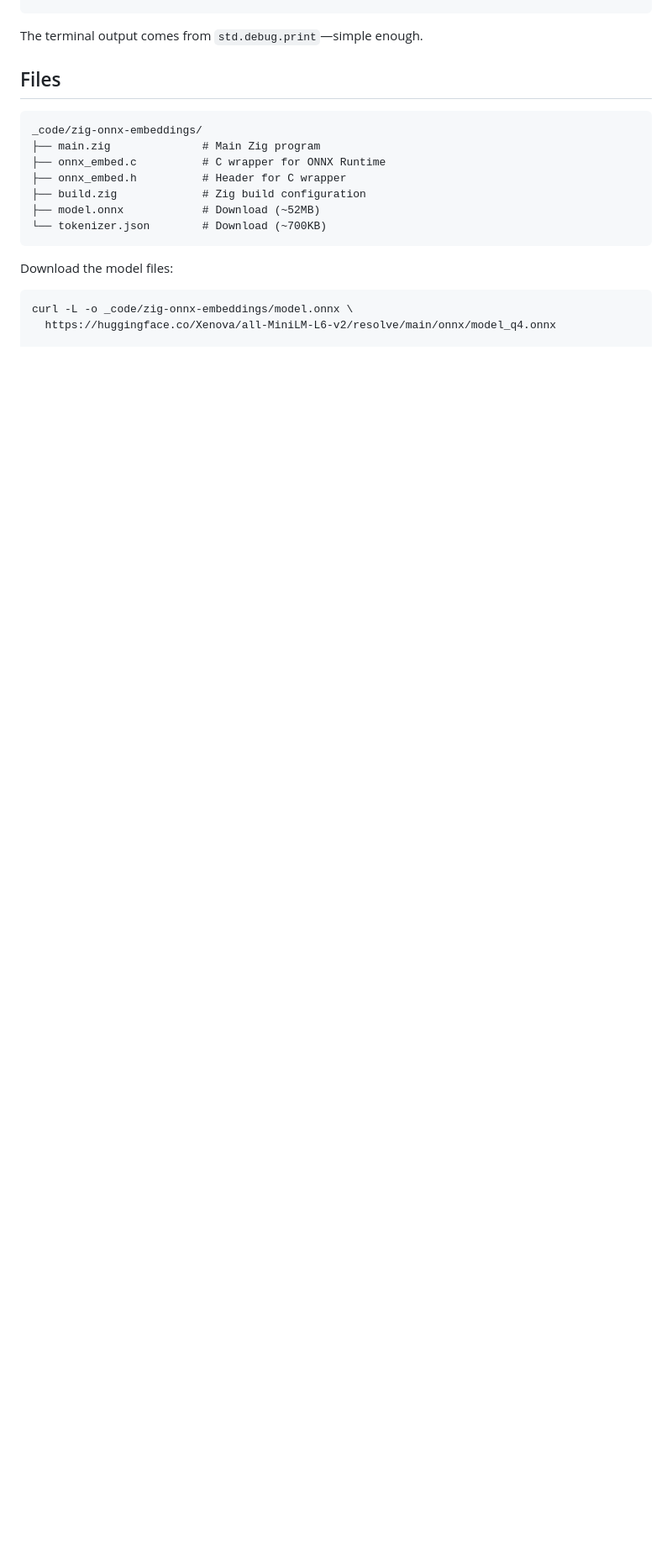
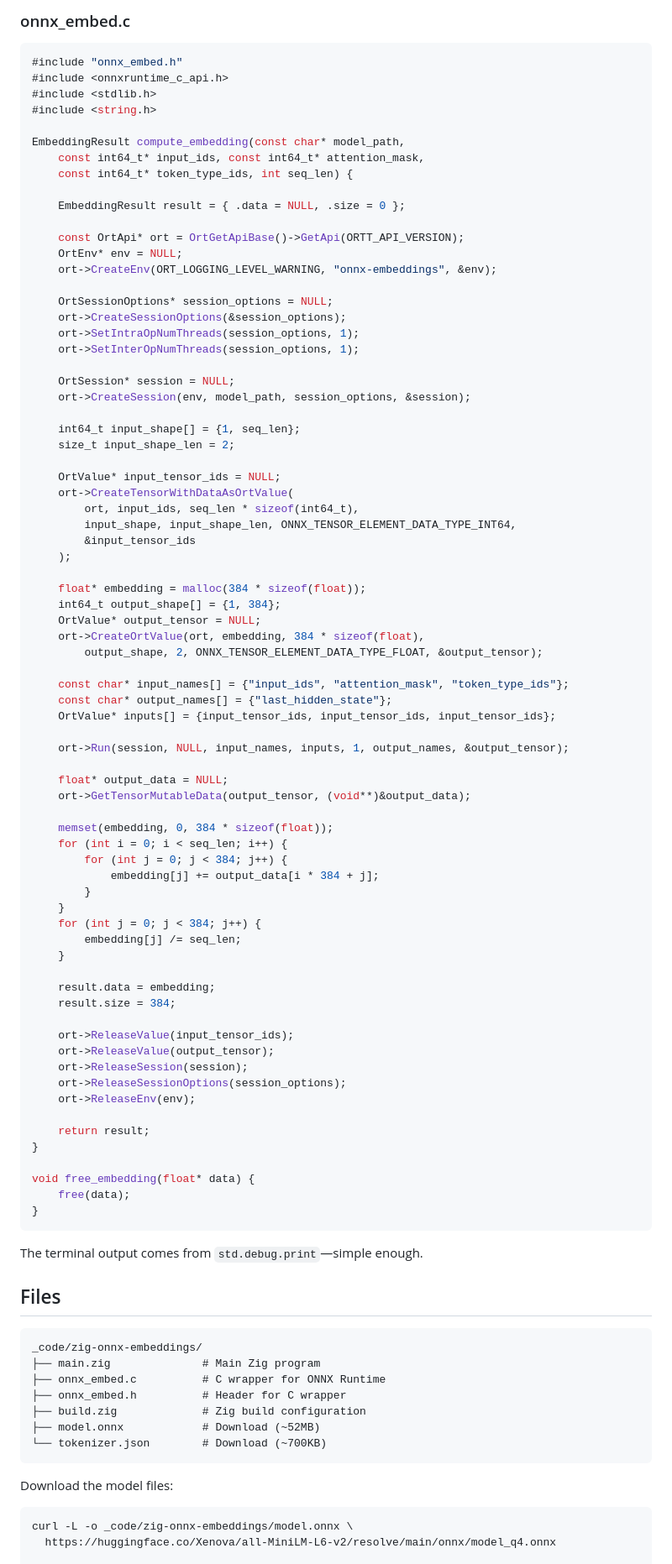
Before and after one commit to mschonaker/mschonaker.github.io, a Markdown page: _posts/zig-onnx-embeddings.md, the part around one of its changes. Shown at 84% size. Rendered like a GitHub page; blank space fills up the shorter version.

Commit message:
Add build.zig, onnx_embed.c and onnx_embed.h to complete example

````diff
--- a/_posts/zig-onnx-embeddings.md
+++ b/_posts/zig-onnx-embeddings.md
@@ -345,3 +393,81 @@ pub fn main() !void {
+### onnx_embed.c
+
+```c
+#include "onnx_embed.h"
+#include <onnxruntime_c_api.h>
+#include <stdlib.h>
+#include <string.h>
+
+EmbeddingResult compute_embedding(const char* model_path,
+    const int64_t* input_ids, const int64_t* attention_mask,
+    const int64_t* token_type_ids, int seq_len) {
+
+    EmbeddingResult result = { .data = NULL, .size = 0 };
+
+    const OrtApi* ort = OrtGetApiBase()->GetApi(ORTT_API_VERSION);
+    OrtEnv* env = NULL;
+    ort->CreateEnv(ORT_LOGGING_LEVEL_WARNING, "onnx-embeddings", &env);
+
+    OrtSessionOptions* session_options = NULL;
+    ort->CreateSessionOptions(&session_options);
+    ort->SetIntraOpNumThreads(session_options, 1);
+    ort->SetInterOpNumThreads(session_options, 1);
+
+    OrtSession* session = NULL;
+    ort->CreateSession(env, model_path, session_options, &session);
+
+    int64_t input_shape[] = {1, seq_len};
+    size_t input_shape_len = 2;
+
+    OrtValue* input_tensor_ids = NULL;
+    ort->CreateTensorWithDataAsOrtValue(
+        ort, input_ids, seq_len * sizeof(int64_t),
+        input_shape, input_shape_len, ONNX_TENSOR_ELEMENT_DATA_TYPE_INT64,
+        &input_tensor_ids
+    );
+
+    float* embedding = malloc(384 * sizeof(float));
+    int64_t output_shape[] = {1, 384};
+    OrtValue* output_tensor = NULL;
+    ort->CreateOrtValue(ort, embedding, 384 * sizeof(float),
+        output_shape, 2, ONNX_TENSOR_ELEMENT_DATA_TYPE_FLOAT, &output_tensor);
+
+    const char* input_names[] = {"input_ids", "attention_mask", "token_type_ids"};
+    const char* output_names[] = {"last_hidden_state"};
+    OrtValue* inputs[] = {input_tensor_ids, input_tensor_ids, input_tensor_ids};
+
+    ort->Run(session, NULL, input_names, inputs, 1, output_names, &output_tensor);
+
+    float* output_data = NULL;
+    ort->GetTensorMutableData(output_tensor, (void**)&output_data);
+
+    memset(embedding, 0, 384 * sizeof(float));
+    for (int i = 0; i < seq_len; i++) {
+        for (int j = 0; j < 384; j++) {
+            embedding[j] += output_data[i * 384 + j];
+        }
+    }
+    for (int j = 0; j < 384; j++) {
+        embedding[j] /= seq_len;
+    }
+
+    result.data = embedding;
+    result.size = 384;
+
+    ort->ReleaseValue(input_tensor_ids);
+    ort->ReleaseValue(output_tensor);
+    ort->ReleaseSession(session);
+    ort->ReleaseSessionOptions(session_options);
+    ort->ReleaseEnv(env);
+
+    return result;
+}
+
+void free_embedding(float* data) {
+    free(data);
+}
+```
+
 The terminal output comes from `std.debug.print`—simple enough.
 
 ## Files
````
Also changed, not shown: other parts of _posts/zig-onnx-embeddings.md (+48 -0 lines).
